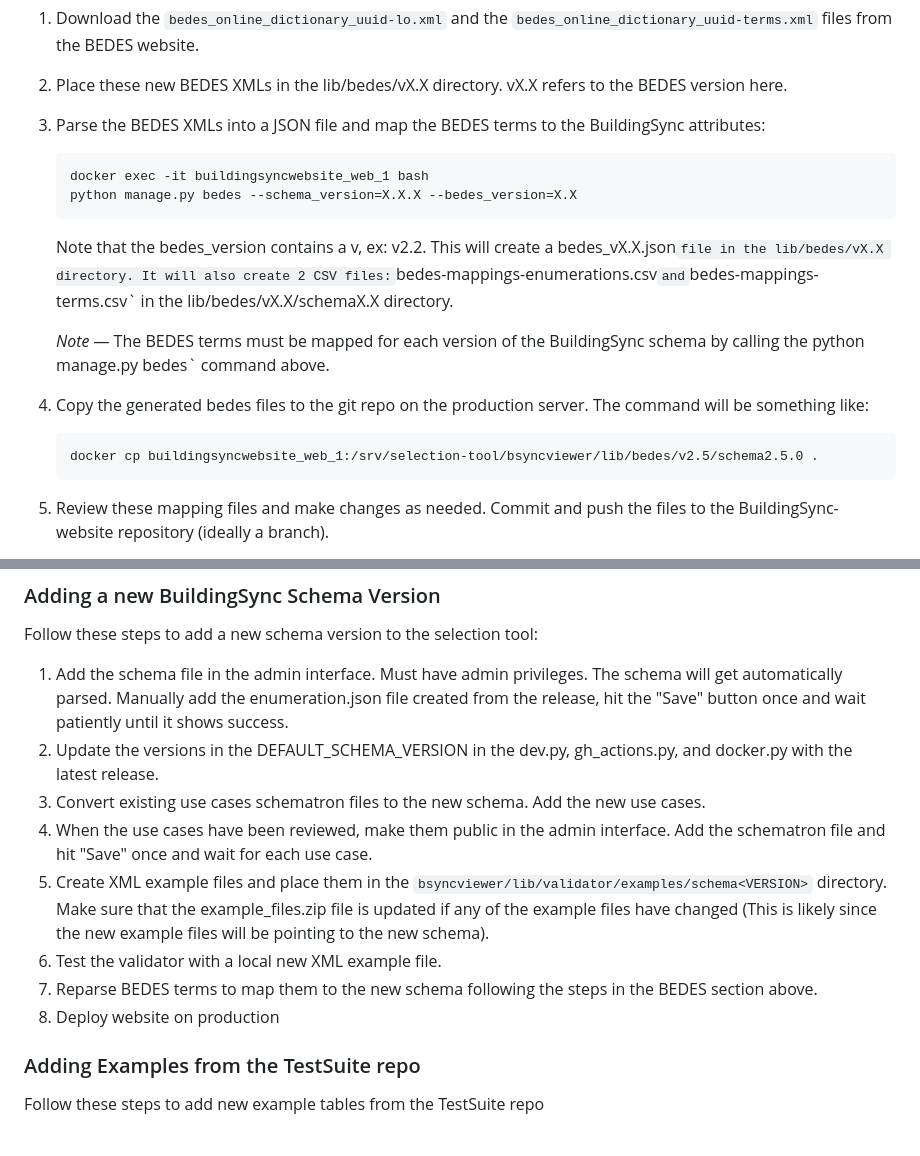
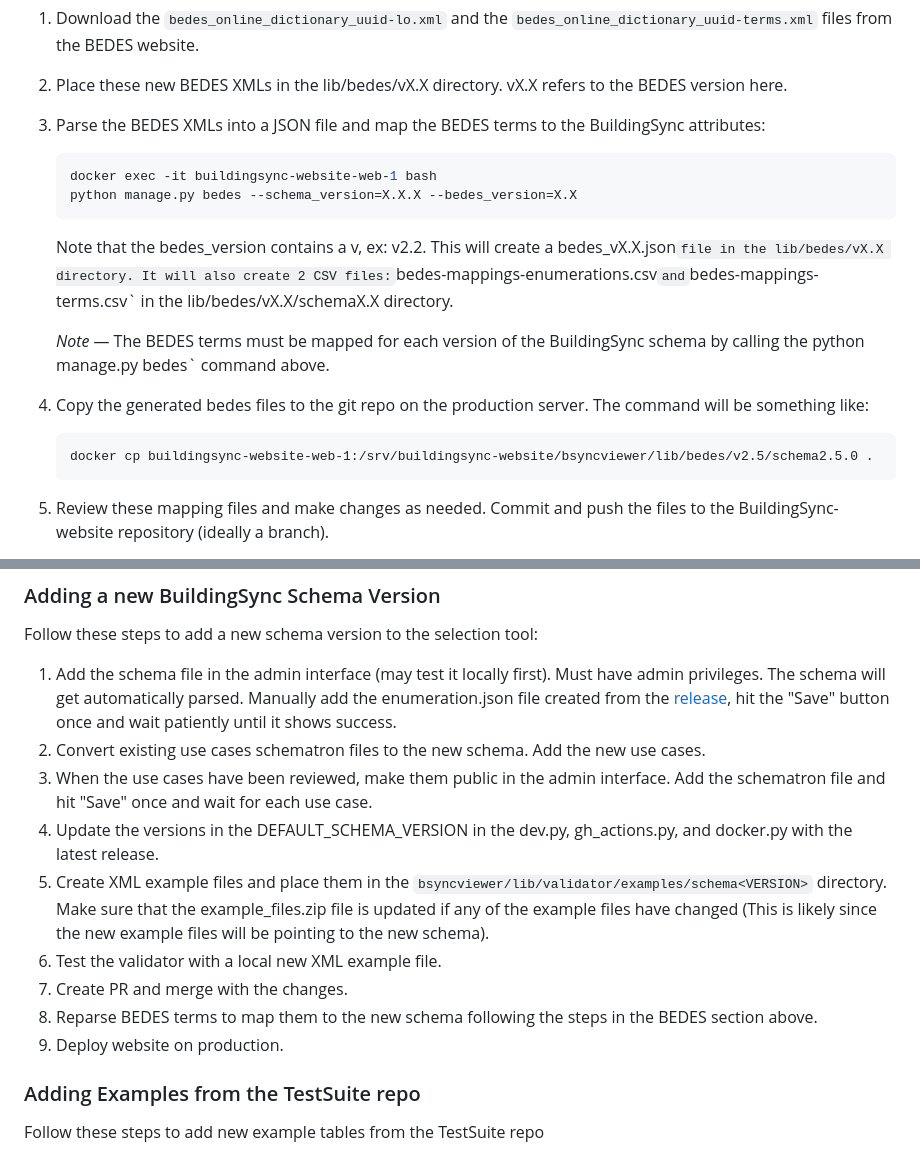
Before and after one commit to BuildingSync/BuildingSync-website, a Markdown page: README.md, 2 parts joined by grey strips. GitHub-like rendering.

````diff
--- a/README.md
+++ b/README.md
@@ -251,7 +251,7 @@ To parse and map a new BEDES version:
 1. Parse the BEDES XMLs into a JSON file and map the BEDES terms to the BuildingSync attributes:
 
    ```bash
-   docker exec -it buildingsyncwebsite_web_1 bash
+   docker exec -it buildingsync-website-web-1 bash
    python manage.py bedes --schema_version=X.X.X --bedes_version=X.X
    ```
 
@@ -263,7 +263,7 @@ To parse and map a new BEDES version:
 1. Copy the generated bedes files to the git repo on the production server. The command will be something like:
 
    ```
-   docker cp buildingsyncwebsite_web_1:/srv/selection-tool/bsyncviewer/lib/bedes/v2.5/schema2.5.0 .
+   docker cp buildingsync-website-web-1:/srv/buildingsync-website/bsyncviewer/lib/bedes/v2.5/schema2.5.0 .
    ```
 
 1. Review these mapping files and make changes as needed. Commit and push the files to the BuildingSync-website repository (ideally a branch).
@@ -283,14 +283,15 @@ Admin interface is available at `/admin`
 
 Follow these steps to add a new schema version to the selection tool:
 
-1. Add the schema file in the admin interface. Must have admin privileges. The schema will get automatically parsed. Manually add the enumeration.json file created from the release, hit the "Save" button once and wait patiently until it shows success.
-2. Update the versions in the DEFAULT_SCHEMA_VERSION in the dev.py, gh_actions.py, and docker.py with the latest release.
-3. Convert existing use cases schematron files to the new schema. Add the new use cases.
-4. When the use cases have been reviewed, make them public in the admin interface. Add the schematron file and hit "Save" once and wait for each use case.
+1. Add the schema file in the admin interface (may test it locally first). Must have admin privileges. The schema will get automatically parsed. Manually add the enumeration.json file created from the [release](https://github.com/BuildingSync/schema/releases), hit the "Save" button once and wait patiently until it shows success.
+2. Convert existing use cases schematron files to the new schema. Add the new use cases.
+3. When the use cases have been reviewed, make them public in the admin interface. Add the schematron file and hit "Save" once and wait for each use case.
+4. Update the versions in the DEFAULT_SCHEMA_VERSION in the dev.py, gh_actions.py, and docker.py with the latest release.
 5. Create XML example files and place them in the `bsyncviewer/lib/validator/examples/schema<VERSION>` directory. Make sure that the example_files.zip file is updated if any of the example files have changed (This is likely since the new example files will be pointing to the new schema).
 6. Test the validator with a local new XML example file.
-7. Reparse BEDES terms to map them to the new schema following the steps in the BEDES section above.
-8. Deploy website on production
+7. Create PR and merge with the changes.
+8. Reparse BEDES terms to map them to the new schema following the steps in the BEDES section above.
+9. Deploy website on production.
 
 ### Adding Examples from the TestSuite repo
 
````
